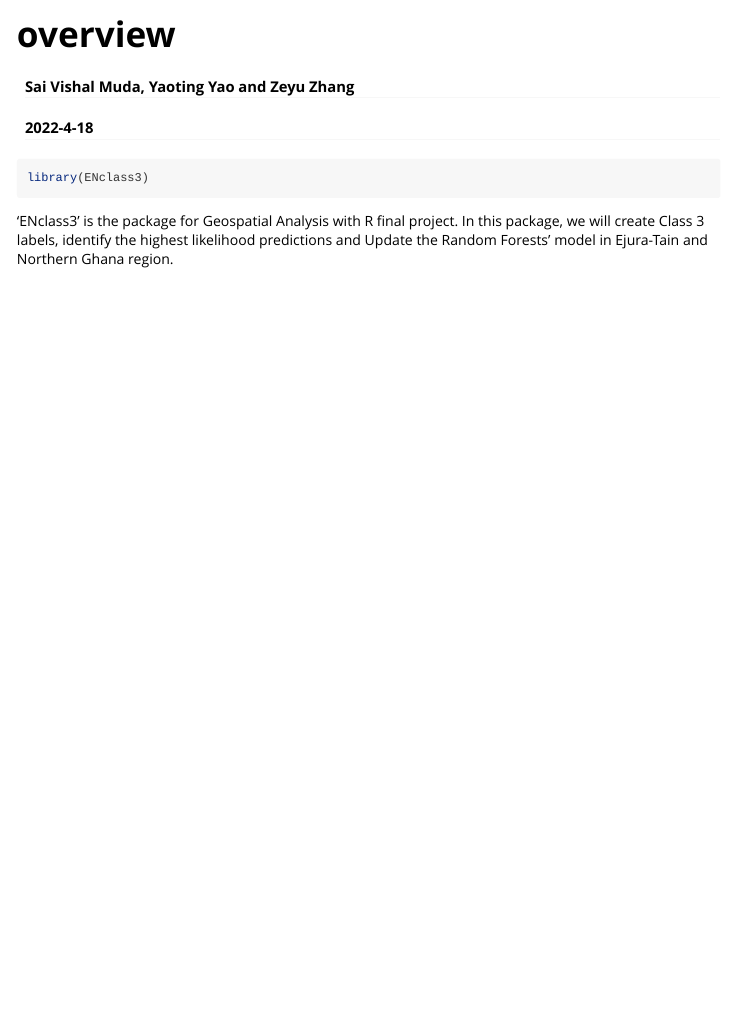
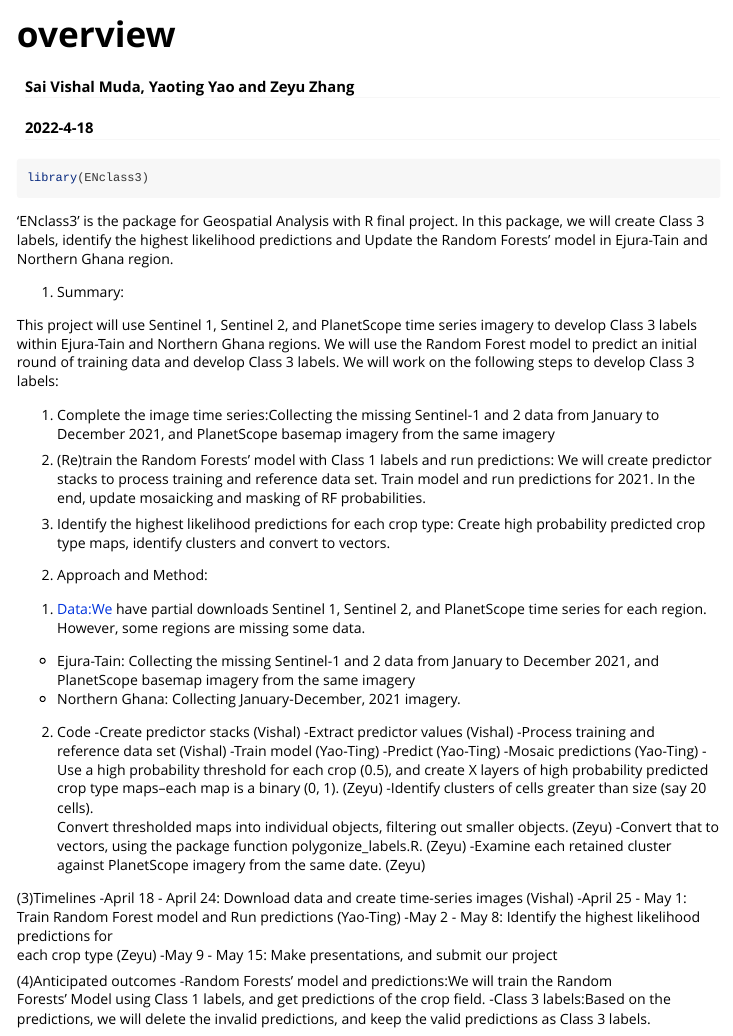
Before and after one commit to agroimpacts/ENclass3, an R Markdown document (vignettes/overview.Rmd): the page in a window 1100 px wide, from its top. Rendered offline with R 4.5, knitr and Pandoc, with nearby package versions.

Commit message:
update vignettes

````diff
--- a/vignettes/overview.Rmd
+++ b/vignettes/overview.Rmd
@@ -21,3 +21,52 @@ library(ENclass3)
 ```
 
 'ENclass3' is the package for Geospatial Analysis with R final project. In this package, we will create Class 3 labels, identify the highest likelihood predictions and Update the Random Forests’ model in Ejura-Tain and Northern Ghana region.
+
+1. Summary:
+
+This project will use Sentinel 1, Sentinel 2, and PlanetScope time series imagery to develop Class 3 labels within Ejura-Tain and Northern Ghana regions. We will use the Random Forest model to predict an initial round of training data and develop Class 3 labels. We will work on the following steps to develop Class 3 labels:
+
+(1) Complete the image time series:Collecting the missing Sentinel-1 and 2 data from January to December 2021, and PlanetScope basemap imagery from the same imagery
+
+(2) (Re)train the Random Forests’ model with Class 1 labels and run predictions: We will create predictor stacks to process training and reference data set. Train model and run predictions for 2021. In the end, update mosaicking and masking of RF probabilities.
+
+(3) Identify the highest likelihood predictions for each crop type:  Create high probability predicted crop type maps, identify clusters and convert to vectors.
+
+
+2. Approach and Method:
+
+(1) Data:We have partial downloads Sentinel 1, Sentinel 2, and PlanetScope time series for each region. However, some regions are missing some data.
+  - Ejura-Tain: Collecting the missing Sentinel-1 and 2 data from
+    January to December 2021, and PlanetScope basemap imagery from
+    the same imagery
+  - Northern Ghana: Collecting January-December, 2021 imagery.
+
+(2) Code
+  -Create predictor stacks (Vishal)
+  -Extract predictor values (Vishal)
+  -Process training and reference data set (Vishal)
+  -Train model (Yao-Ting)
+  -Predict  (Yao-Ting)
+  -Mosaic predictions (Yao-Ting)
+  -Use a high probability threshold for each crop (0.5), and create X    layers of high probability predicted crop type maps–each map is a    binary (0, 1). (Zeyu)
+  -Identify clusters of cells greater than size (say 20 cells).
+   Convert thresholded maps into individual objects, filtering out
+   smaller objects. (Zeyu)
+  -Convert that to vectors, using the package function
+   polygonize_labels.R. (Zeyu)
+  -Examine each retained cluster against PlanetScope imagery from the    same date. (Zeyu)
+
+(3)Timelines
+  -April 18 - April 24: Download data and create time-series images     (Vishal)
+  -April 25 - May 1: Train Random Forest model and Run predictions      (Yao-Ting)
+  -May 2 - May 8: Identify the highest likelihood predictions for
+   each crop type (Zeyu)
+  -May 9 - May 15: Make presentations, and submit our project
+
+(4)Anticipated outcomes
+  -Random Forests’ model and predictions:We will train the Random
+   Forests’ Model using Class 1 labels, and get predictions of the
+   crop field.
+  -Class 3 labels:Based on the predictions, we will delete the
+   invalid predictions, and keep the valid predictions as Class 3
+   labels.
````
